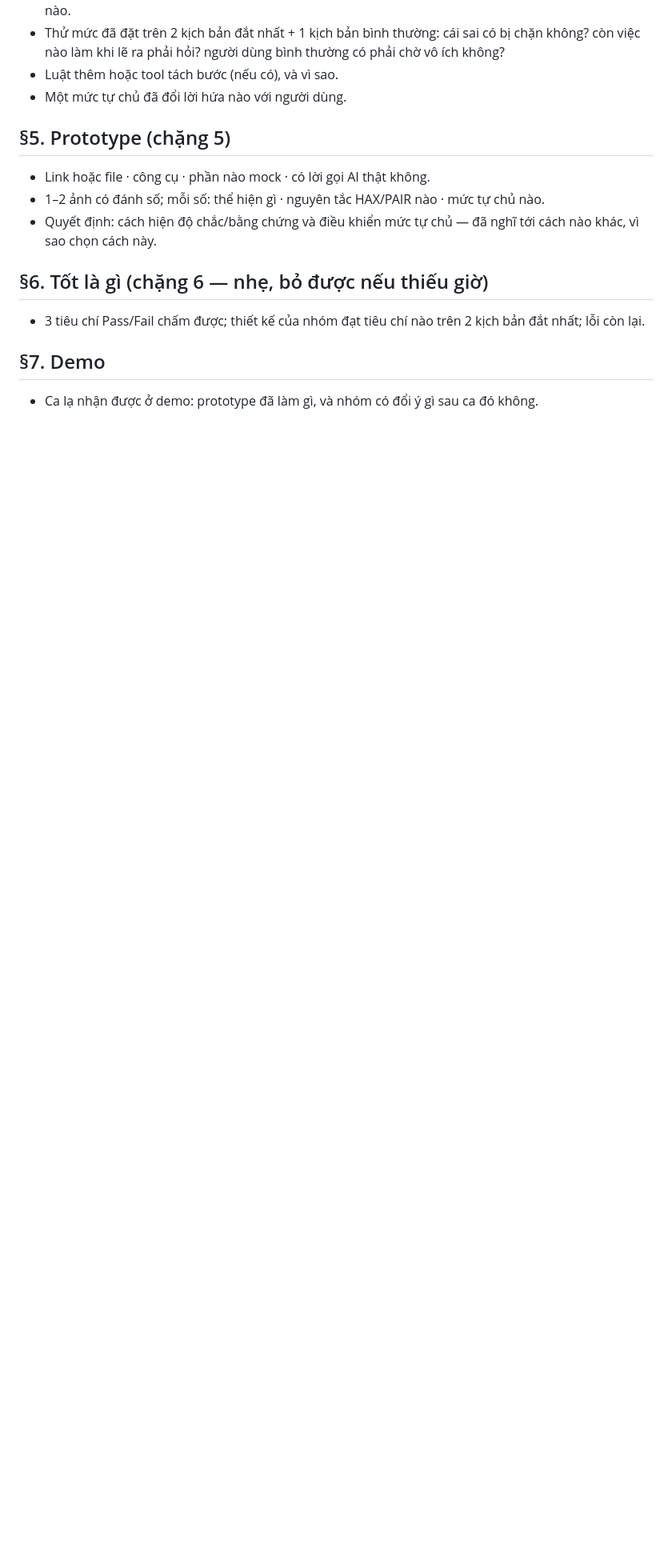
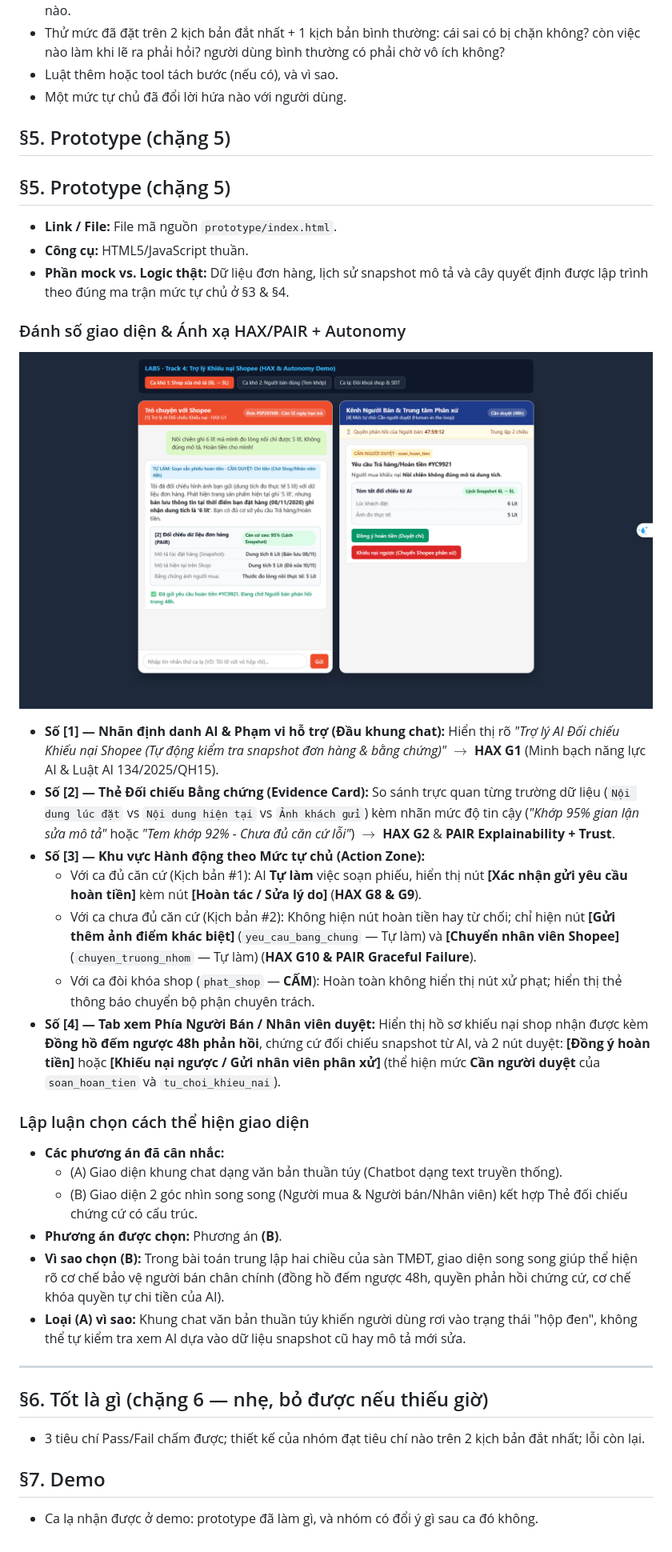
Before and after one commit to trongnguyen104/K5-L3A-Day05-T4-FastSafe, a Markdown page: spec.md, the part around one of its changes. Shown at 80% size. GitHub-like rendering; pictures changed too: preview.png (added); blank space fills up the shorter version.

Commit message:
chặng 5

```diff
--- a/spec.md
+++ b/spec.md
@@ -103,9 +103,34 @@ Thêm:
 - Một mức tự chủ đã đổi lời hứa nào với người dùng.
 
 ## §5. Prototype (chặng 5)
-- Link hoặc file · công cụ · phần nào mock · có lời gọi AI thật không.
-- 1–2 ảnh có đánh số; mỗi số: thể hiện gì · nguyên tắc HAX/PAIR nào · mức tự chủ nào.
-- Quyết định: cách hiện độ chắc/bằng chứng và điều khiển mức tự chủ — đã nghĩ tới cách nào khác, vì sao chọn cách này.
+## §5. Prototype (chặng 5)
+
+* **Link / File:** File mã nguồn `prototype/index.html`.
+* **Công cụ:** HTML5/JavaScript thuần.
+* **Phần mock vs. Logic thật:** Dữ liệu đơn hàng, lịch sử snapshot mô tả và cây quyết định được lập trình theo đúng ma trận mức tự chủ ở §3 & §4.
+
+### Đánh số giao diện & Ánh xạ HAX/PAIR + Autonomy
+
+![Bản vẽ cấu trúc Prototype](preview.png)
+
+* **Số [1] — Nhãn định danh AI & Phạm vi hỗ trợ (Đầu khung chat):** Hiển thị rõ *"Trợ lý AI Đối chiếu Khiếu nại Shopee (Tự động kiểm tra snapshot đơn hàng & bằng chứng)"* $\rightarrow$ **HAX G1** (Minh bạch năng lực AI & Luật AI 134/2025/QH15).
+* **Số [2] — Thẻ Đối chiếu Bằng chứng (Evidence Card):** So sánh trực quan từng trường dữ liệu (`Nội dung lúc đặt` vs `Nội dung hiện tại` vs `Ảnh khách gửi`) kèm nhãn mức độ tin cậy (*"Khớp 95% gian lận sửa mô tả"* hoặc *"Tem khớp 92% - Chưa đủ căn cứ lỗi"*) $\rightarrow$ **HAX G2** & **PAIR Explainability + Trust**.
+* **Số [3] — Khu vực Hành động theo Mức tự chủ (Action Zone):**
+  * Với ca đủ căn cứ (Kịch bản #1): AI **Tự làm** việc soạn phiếu, hiển thị nút **[Xác nhận gửi yêu cầu hoàn tiền]** kèm nút **[Hoàn tác / Sửa lý do]** (**HAX G8 & G9**).
+  * Với ca chưa đủ căn cứ (Kịch bản #2): Không hiện nút hoàn tiền hay từ chối; chỉ hiện nút **[Gửi thêm ảnh điểm khác biệt]** (`yeu_cau_bang_chung` — Tự làm) và **[Chuyển nhân viên Shopee]** (`chuyen_truong_nhom` — Tự làm) (**HAX G10 & PAIR Graceful Failure**).
+  * Với ca đòi khóa shop (`phat_shop` — **CẤM**): Hoàn toàn không hiển thị nút xử phạt; hiển thị thẻ thông báo chuyển bộ phận chuyên trách.
+* **Số [4] — Tab xem Phía Người Bán / Nhân viên duyệt:** Hiển thị hồ sơ khiếu nại shop nhận được kèm **Đồng hồ đếm ngược 48h phản hồi**, chứng cứ đối chiếu snapshot từ AI, và 2 nút duyệt: **[Đồng ý hoàn tiền]** hoặc **[Khiếu nại ngược / Gửi nhân viên phân xử]** (thể hiện mức **Cần người duyệt** của `soan_hoan_tien` và `tu_choi_khieu_nai`).
+
+### Lập luận chọn cách thể hiện giao diện
+
+* **Các phương án đã cân nhắc:**
+  * (A) Giao diện khung chat dạng văn bản thuần túy (Chatbot dạng text truyền thống).
+  * (B) Giao diện 2 góc nhìn song song (Người mua & Người bán/Nhân viên) kết hợp Thẻ đối chiếu chứng cứ có cấu trúc.
+* **Phương án được chọn:** Phương án **(B)**.
+* **Vì sao chọn (B):** Trong bài toán trung lập hai chiều của sàn TMĐT, giao diện song song giúp thể hiện rõ cơ chế bảo vệ người bán chân chính (đồng hồ đếm ngược 48h, quyền phản hồi chứng cứ, cơ chế khóa quyền tự chi tiền của AI).
+* **Loại (A) vì sao:** Khung chat văn bản thuần túy khiến người dùng rơi vào trạng thái "hộp đen", không thể tự kiểm tra xem AI dựa vào dữ liệu snapshot cũ hay mô tả mới sửa.
+
+---
 
 ## §6. Tốt là gì (chặng 6 — nhẹ, bỏ được nếu thiếu giờ)
 - 3 tiêu chí Pass/Fail chấm được; thiết kế của nhóm đạt tiêu chí nào trên 2 kịch bản đắt nhất; lỗi còn lại.
```
Also changed, not shown: other parts of spec.md (+1 -1 lines).
